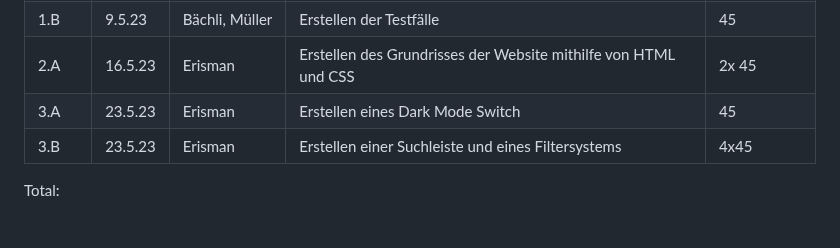
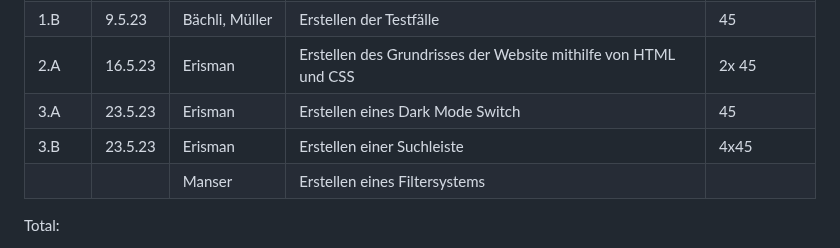
Before and after one commit to DaMu14/LA1600, a Markdown page: Projektdokumentation.md, the part around the change. GitHub-like rendering.

```diff
--- a/Projektdokumentation.md
+++ b/Projektdokumentation.md
@@ -69,7 +69,8 @@ Unsere Kochrezept-Website bietet Nutzern eine umfassende Sammlung von Rezepten f
 | 1.B  | 9.5.23| Bächli, Müller| Erstellen der Testfälle | 45|
 | 2.A  | 16.5.23|Erisman|Erstellen des Grundrisses der Website mithilfe von HTML und CSS|2x 45|
 | 3.A  | 23.5.23|Erisman|Erstellen eines Dark Mode Switch| 45|
-| 3.B  | 23.5.23|Erisman|Erstellen einer Suchleiste und eines Filtersystems| 4x45
+| 3.B  | 23.5.23|Erisman|Erstellen einer Suchleiste | 4x45|
+|      |      | Manser | Erstellen eines Filtersystems|
 
 
 Total:
```
